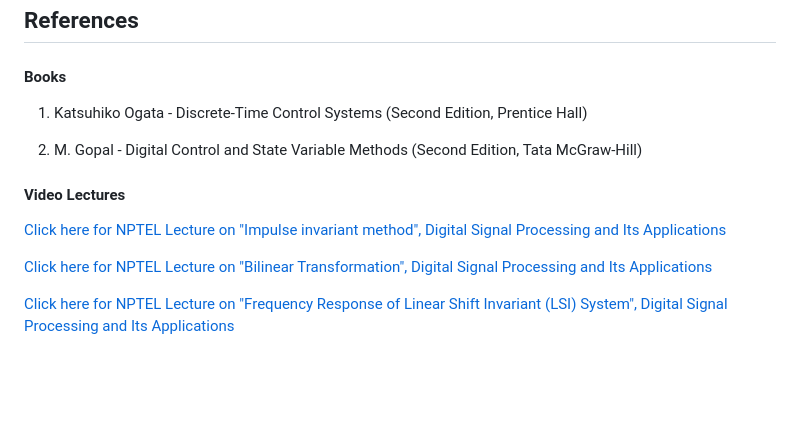
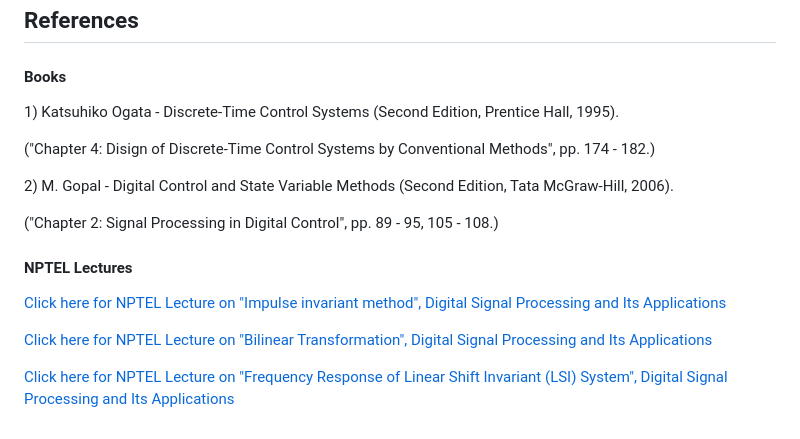
Before and after one commit to virtual-labs/exp-iim-bilinear-transformation-iitkgp, a Markdown page: experiment/references.md, the part around the change. Drawn GitHub-style; blank space fills up the shorter version.

```diff
--- a/experiment/references.md
+++ b/experiment/references.md
@@ -1,14 +1,15 @@
 ## References
 #### Books
 
-1) Katsuhiko Ogata - Discrete-Time Control Systems (Second Edition, Prentice Hall)
+<p>1) Katsuhiko Ogata - Discrete-Time Control Systems (Second Edition, Prentice Hall, 1995).</p>
+<p> ("Chapter 4: Disign of Discrete-Time Control Systems by Conventional Methods", pp. 174 - 182.)      </p>
+<p>2) M. Gopal - Digital Control and State Variable Methods (Second Edition, Tata McGraw-Hill, 2006).</p>
+<p> ("Chapter 2: Signal Processing in Digital Control", pp. 89 - 95, 105 - 108.)      </p>
 
-2) M. Gopal - Digital Control and State Variable Methods (Second Edition, Tata McGraw-Hill)
+#### NPTEL Lectures
 
-#### Video Lectures
+<p><a href="https://www.youtube.com/watch?v=FKQabzl-pfA&list=PLOzRYVm0a65cU4xstihnbnrCPHenmJJ7f&index=118" target="_blank">Click here for NPTEL Lecture on "Impulse invariant method", Digital Signal Processing and Its Applications</a></p>
 
-<a href="https://www.youtube.com/watch?v=FKQabzl-pfA&list=PLOzRYVm0a65cU4xstihnbnrCPHenmJJ7f&index=118" target="_blank">Click here for NPTEL Lecture on "Impulse invariant method", Digital Signal Processing and Its Applications</a>
+<p><a href="https://www.youtube.com/watch?v=0tdULTXNyf0&list=PLOzRYVm0a65cU4xstihnbnrCPHenmJJ7f&index=96" target="_blank">Click here for NPTEL Lecture on "Bilinear Transformation", Digital Signal Processing and Its Applications</a></p>
 
-<a href="https://www.youtube.com/watch?v=0tdULTXNyf0&list=PLOzRYVm0a65cU4xstihnbnrCPHenmJJ7f&index=96" target="_blank">Click here for NPTEL Lecture on "Bilinear Transformation", Digital Signal Processing and Its Applications</a>
-
-<a href="https://www.youtube.com/watch?v=pdspzv_N8Zg&list=PLOzRYVm0a65cU4xstihnbnrCPHenmJJ7f&index=41" target="_blank">Click here for NPTEL Lecture on "Frequency Response of Linear Shift Invariant (LSI) System", Digital Signal Processing and Its Applications</a>
+<p><a href="https://www.youtube.com/watch?v=pdspzv_N8Zg&list=PLOzRYVm0a65cU4xstihnbnrCPHenmJJ7f&index=41" target="_blank">Click here for NPTEL Lecture on "Frequency Response of Linear Shift Invariant (LSI) System", Digital Signal Processing and Its Applications</a></p>
```
Also changed, not shown: experiment/procedure.md (+9 -2 lines), experiment/images/Prod_6_2.png, 2 other files.
